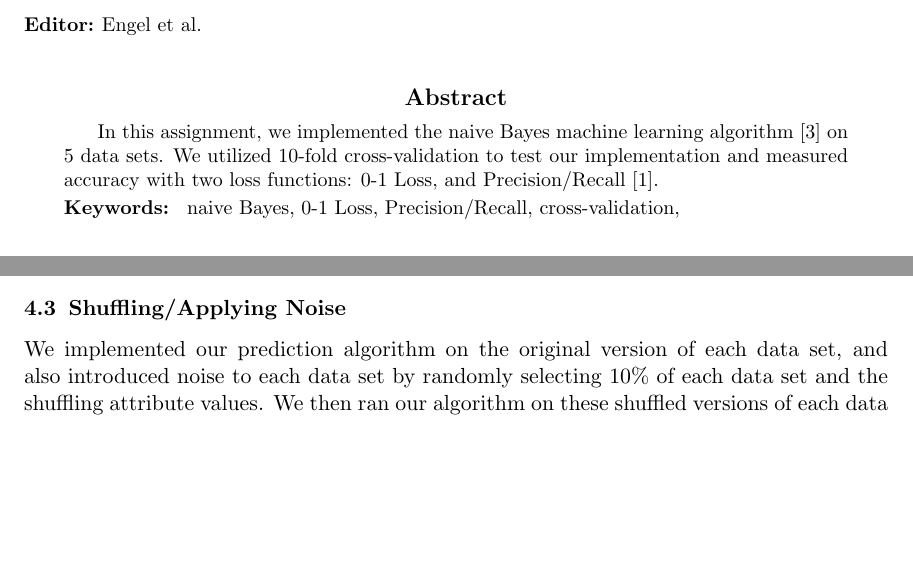
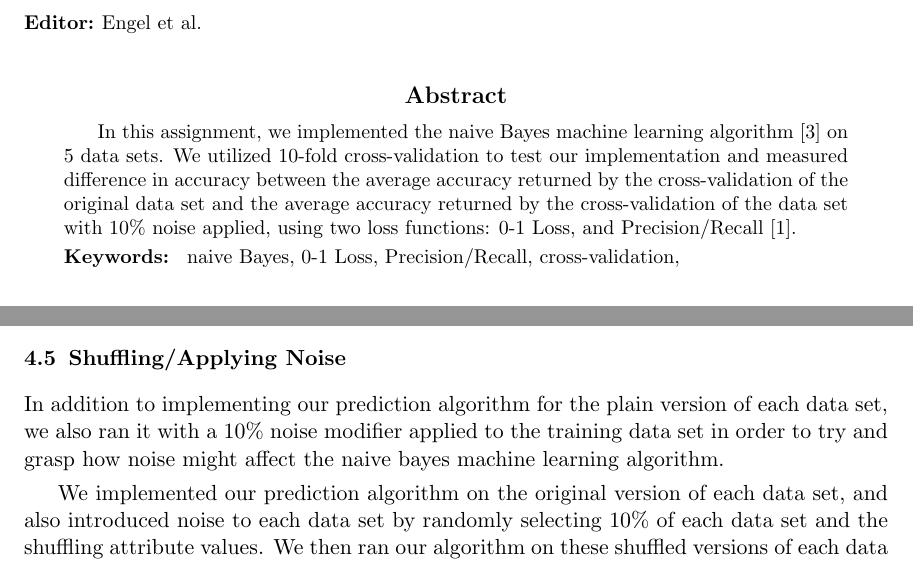
Before and after one commit to Geo3ngel/CSCI-447-Project-1, a LaTeX paper (paper/paper.tex): two parts of pages 1 and 3 of 6 before the commit and two parts of pages 1 and 4 of 6 after it, joined at a grey line, cut so that both start at the same text, the shorter picture padded with empty space. Compiled offline with pdfLaTeX.

Commit message:
updated abstract and over all goal

```diff
--- a/paper/paper.tex
+++ b/paper/paper.tex
@@ -56,7 +56,7 @@
 
 \begin{abstract}%   <- trailing '%' for backward compatibility of .sty file
 
-In this assignment, we implemented the naive Bayes machine learning algorithm [3] on 5 data sets. We utilized 10-fold cross-validation to test our implementation and measured accuracy with two loss functions: 0-1 Loss, and Precision/Recall [1].
+In this assignment, we implemented the naive Bayes machine learning algorithm [3] on 5 data sets. We utilized 10-fold cross-validation to test our implementation and measured difference in accuracy between the average accuracy returned by the cross-validation of the original data set and the average accuracy returned by the cross-validation of the data set with 10\% noise applied, using two loss functions: 0-1 Loss, and Precision/Recall [1].
 
 \end{abstract}
 
@@ -96,14 +96,17 @@ The configuration file being referred to is the '.attr' file that exists in the
 
 The attribute file contains things like the column headers, column index of the attribute we want to classify, a list of indexes of the parameters used for classification, and finally, the last line is what will be used as the 'missing symbol', which is referenced in section (4.1). When running the program, these values are loaded in after the user selects a database from the list presented, and used accordingly.
 
-\subsection{Shuffling/Applying Noise}
-We implemented our prediction algorithm on the original version of each data set, and also introduced noise to each data set by randomly selecting 10\% of each data set and the shuffling attribute values. We then ran our algorithm on these shuffled versions of each data set.
-
 \subsection{Separating and classifying data}
 To properly implement naive Bayes [3] on the 5 data sets, we first needed to properly separate and classify each data set. Each data set needed to be separated by class, and then the count and probability of each attribute value for each class needed to be computed. Our approach for this was to create, for each dataset, an associative array, where each possible classifier was a key. For each key, the corresponding values were each their own associative arrays, the keys of which were all the extant attribute values among that class. The value of each key in these inner arrays was a set storing the count and conditional probability of each attribute value given the respective class. \\ \\
 
 \subsection{K-Fold Cross Validation}
 We tested our algorithm's implementation using 10-fold cross-validation. This validation model separates each data set into 10 subsets, or "bins", of equal size. It then runs 10 iterations. During each iteration, one bin is designated as the test data, being the data we will test our prediction algorithm on. The other 9 bins are designated as training data. It is on this training data subset that we will execute our learning algorithm, from which we will base our predictions. After first running the training algorithm on these 9 bins, we then predict the classifications of each example in the designated test data. For each iteration, a different bin is designated as test data, while the other 9 are designated as the training data. \\ \\
+
+\subsection{Shuffling/Applying Noise}
+
+In addition to implementing our prediction algorithm for the plain version of each data set, we also ran it with a 10\% noise modifier applied to the training data set in order to try and grasp how noise might affect the naive bayes machine learning algorithm.
+
+We implemented our prediction algorithm on the original version of each data set, and also introduced noise to each data set by randomly selecting 10\% of each data set and the shuffling attribute values. We then ran our algorithm on these shuffled versions of each data set.
 
 \subsection{Loss functions}
 To assess the performance of our class prediction algorithm, we implemented two loss functions: Precision/Recall, and 0-1 Loss. We ran both loss functions on each iteration of the 10-fold cross-validation process, and then took averages of the values returned during from each iteration and used these values to measure the performance of our prediction algorithm. 0-1 Loss simply computes the fraction of the data our algorithm correctly classified. For each correctly classified data example, a 0 is returned, and for every incorrectly classified value, a 1 is returned. Accuracy is then defined as the percentage of 0's returned [2].\\ \\
```
Also changed, not shown: paper/paper.tex (2 more changed lines).
